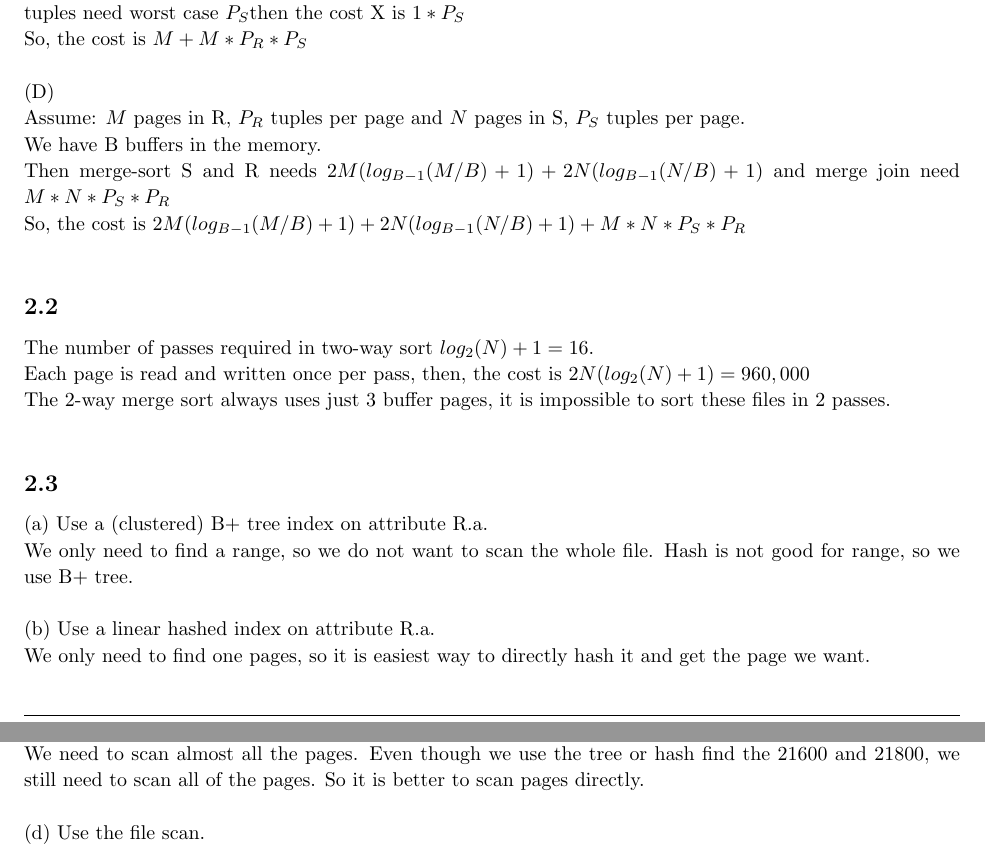
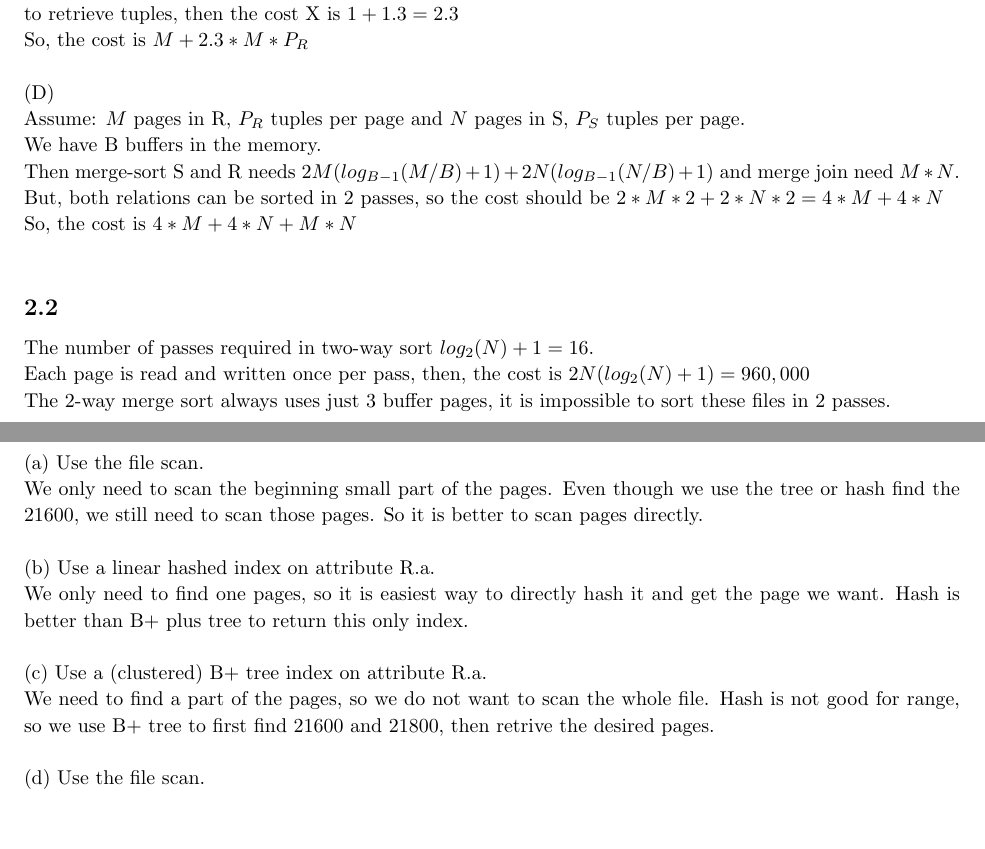
Before and after one commit to zhaodiyang/database-hw, a LaTeX document (a2/5320_hw2.tex): two parts of pages 2 and 3 of 3, joined at a grey line, cut so that both start at the same text, the shorter picture padded with empty space. Compiled offline with pdfLaTeX.

Commit message:
after talking with friends

```diff
--- a/a2/5320_hw2.tex
+++ b/a2/5320_hw2.tex
@@ -249,16 +250,17 @@ The number of passes required in two-way sort $log_{2}(N)+1=16$.\\
 Each page is read and written once per pass, then, the cost is $2N(log_{2}(N)+1)=960,000$\\
 The 2-way merge sort always uses just 3 buffer pages, it is impossible to sort these files in 2 passes.\\
 \end{subsection}
+\newpage
+\begin{subsection}{2.3}
 
-\begin{subsection}{2.3}
-(a) Use a (clustered) B+ tree index on attribute R.a.\\
-We only need to find a range, so we do not want to scan the whole file. Hash is not good for range, so we use B+ tree.\\
+(a) Use the file scan.\\
+We only need to scan the beginning small part of the pages. Even though we use the tree or hash find the 21600, we still need to scan those pages. So it is better to scan pages directly.\\
 \\
 (b) Use a linear hashed index on attribute R.a.\\
-We only need to find one pages, so it is easiest way to directly hash it and get the page we want.\\
+We only need to find one pages, so it is easiest way to directly hash it and get the page we want. Hash is better than B+ plus tree to return this only index.\\
 \\
-(c) Use the file scan.\\
-We need to scan almost all the pages. Even though we use the tree or hash find the 21600 and 21800, we still need to scan all of the pages. So it is better to scan pages directly.\\
+(c) Use a (clustered) B+ tree index on attribute R.a.\\
+We need to find a part of the pages, so we do not want to scan the whole file. Hash is not good for range, so we use B+ tree to first find 21600 and 21800, then retrive the desired pages.\\
 \\
 (d) Use the file scan.\\
 We need to scan almost all the pages. Even though we use the tree or hash find the 21600, we still need to scan all of the pages. So it is better to scan pages directly.\\
```
Also changed, not shown: a2/5320_hw2.tex (17 more changed lines).
